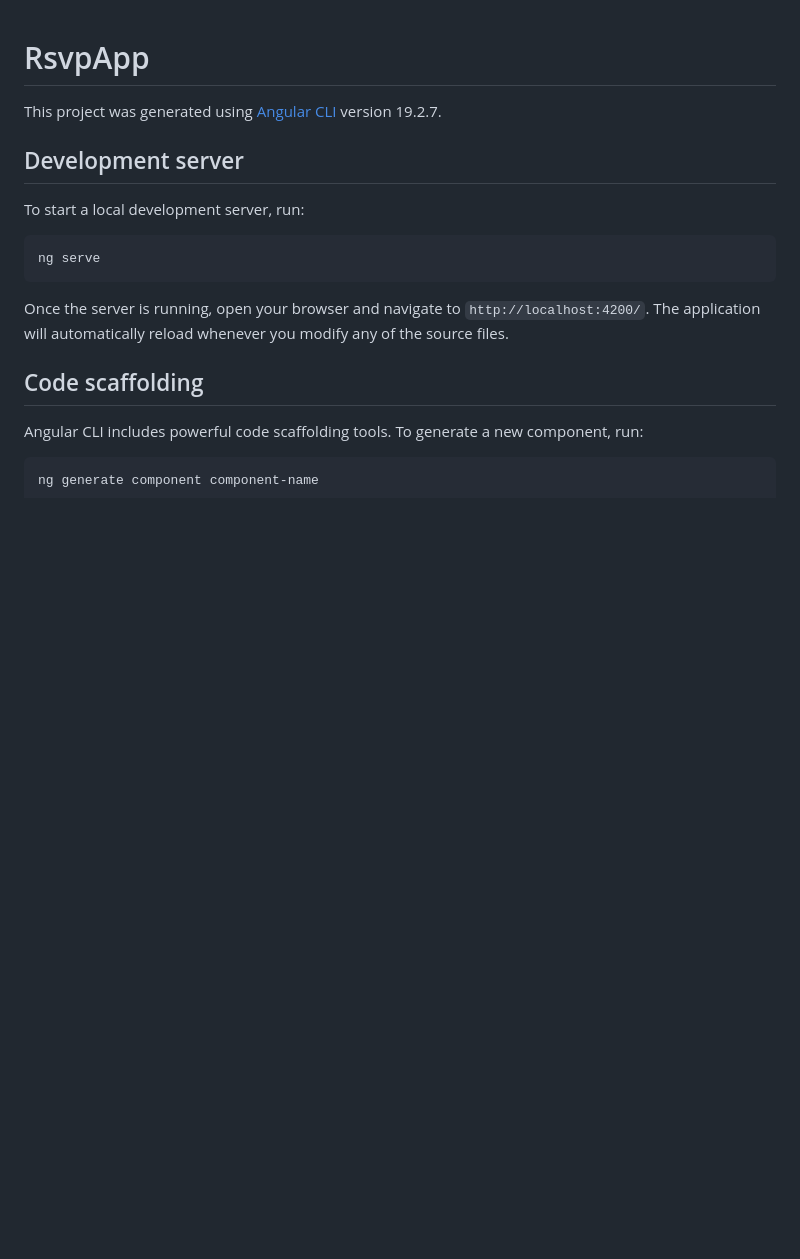
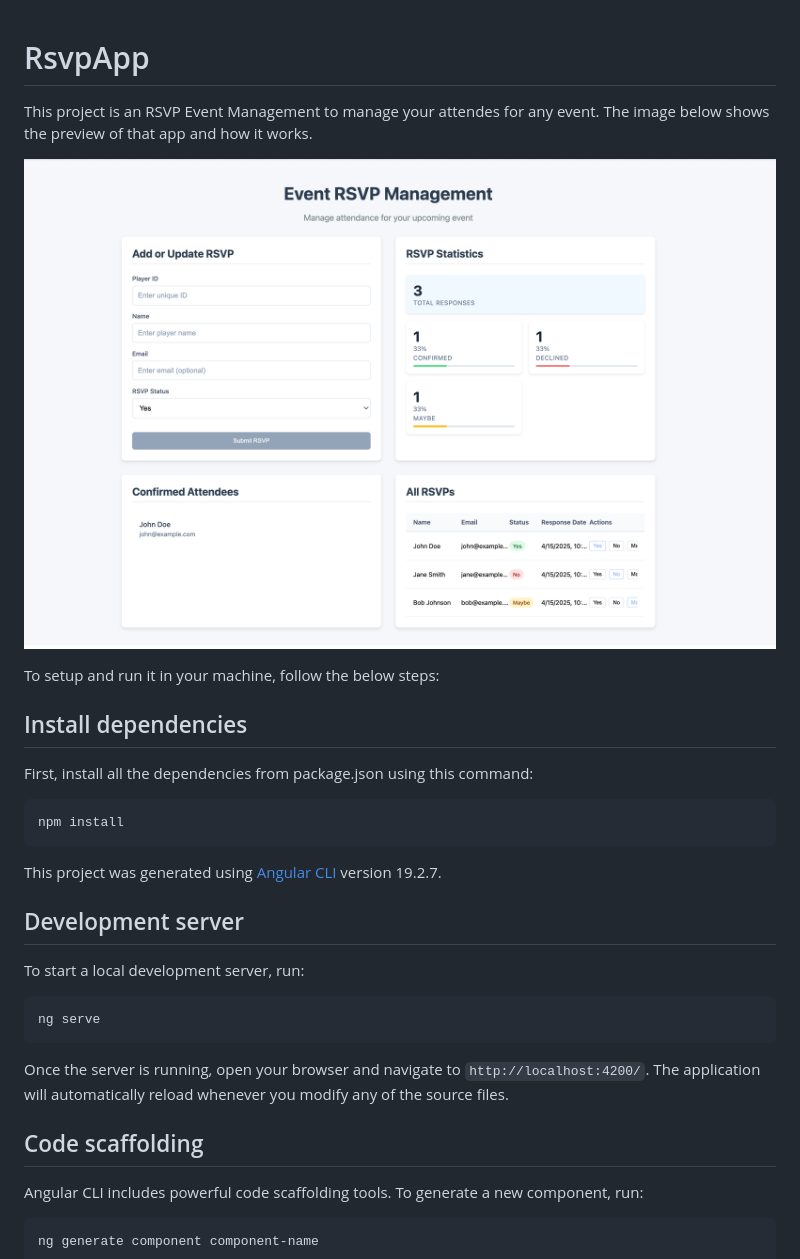
Before and after one commit to Sunilshah-7/rsvpEvent, a Markdown page: README.md, the part around the change. GitHub-like rendering; pictures changed too: image.png (added); blank space fills up the shorter version.

Commit message:
Preview image added

````diff
--- a/README.md
+++ b/README.md
@@ -1,4 +1,18 @@
 # RsvpApp
+
+This project is an RSVP Event Management to manage your attendes for any event. The image below shows the preview of that app and how it works.
+
+![Preview](image.png)
+
+To setup and run it in your machine, follow the below steps:
+
+## Install dependencies
+
+First, install all the dependencies from package.json using this command:
+
+```
+npm install
+```
 
 This project was generated using [Angular CLI](https://github.com/angular/angular-cli) version 19.2.7.
 
````
